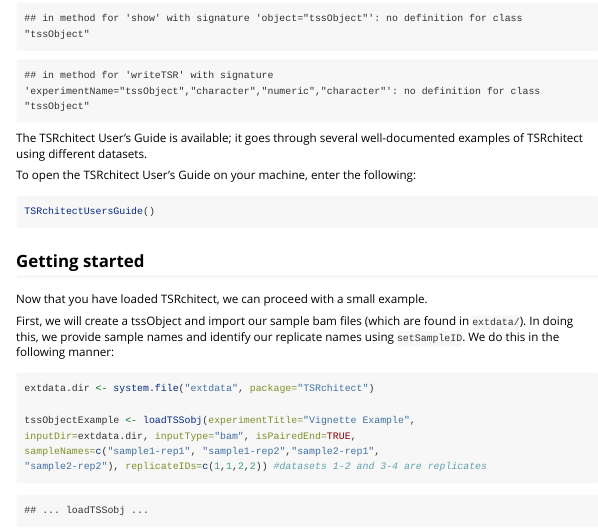
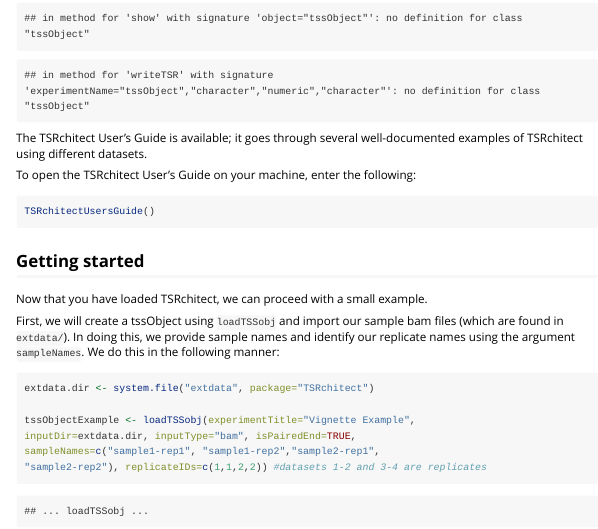
Before and after one commit to BrendelGroup/TSRchitect, an R Markdown document (vignettes/TSRchitect.Rmd): the page in a window 1100 px wide, from 1450 px down. Rendered offline with R 4.5, knitr and Pandoc, with nearby package versions; some code elsewhere in the file could not run offline.

Commit message:
Removed references to a deprecated function (setSampleID) in the vignette.

````diff
--- a/vignettes/TSRchitect.Rmd
+++ b/vignettes/TSRchitect.Rmd
@@ -35,8 +35,8 @@ TSRchitectUsersGuide()
 
 Now that you have loaded TSRchitect, we can proceed with a small example.
 
-First, we will create a tssObject and import our sample bam files (which are found in `extdata/`).
-In doing this, we provide sample names and identify our replicate names using `setSampleID`.
+First, we will create a tssObject using `loadTSSobj` and import our sample bam files (which are found in `extdata/`).
+In doing this, we provide sample names and identify our replicate names using the argument `sampleNames`.
 We do this in the following manner:
 
 ```{r eval=TRUE}
````
Also changed, not shown: vignettes/TSRchitect.Rmd (2 more changed lines).
